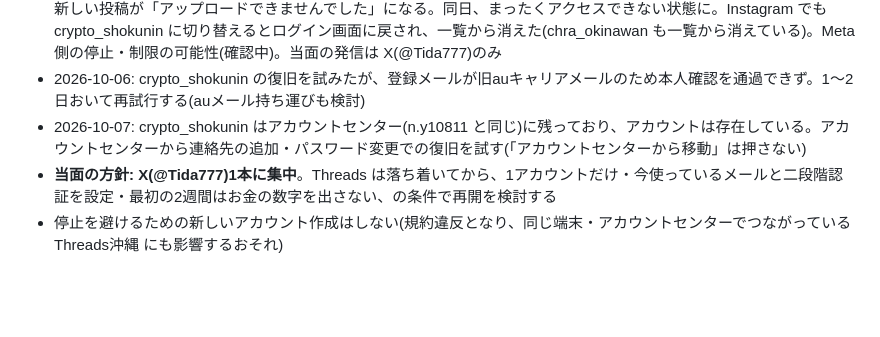
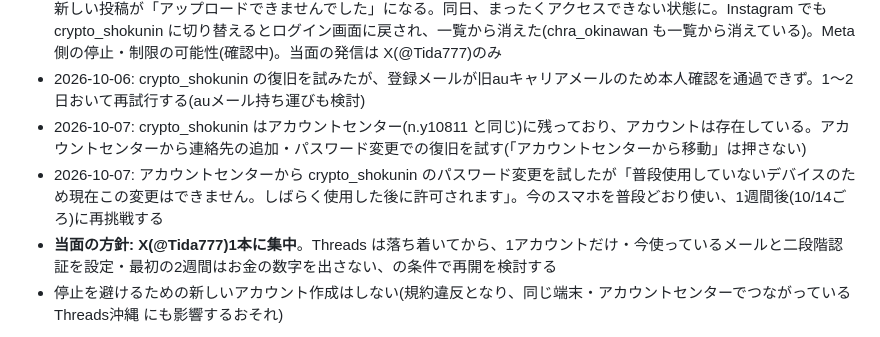
Before and after one commit to bluecrush0811-nakao/test-project, a Markdown page: sns-team/目標とKPI.md, the part around the change. Drawn GitHub-style; blank space fills up the shorter version.

Commit message:
crypto_shokuninのパスワード変更が保留になったことを記録
Co-Authored-By: Claude Opus 5.5 <noreply@anthropic.com>
Claude-Session: https://claude.ai/code/session_0129WqdkTLv5SsBz4KH7r671

```diff
--- a/sns-team/目標とKPI.md
+++ b/sns-team/目標とKPI.md
@@ -8,6 +8,7 @@
 - **2026-10-06: Threads沖縄(@crypto_shokunin)にも異常**。プロフィール文・フォロワー数・過去の投稿が表示されず、新しい投稿が「アップロードできませんでした」になる。同日、まったくアクセスできない状態に。Instagram でも crypto_shokunin に切り替えるとログイン画面に戻され、一覧から消えた(chra_okinawan も一覧から消えている)。Meta 側の停止・制限の可能性(確認中)。当面の発信は X(@Tida777)のみ
 - 2026-10-06: crypto_shokunin の復旧を試みたが、登録メールが旧auキャリアメールのため本人確認を通過できず。1〜2日おいて再試行する(auメール持ち運びも検討)
 - 2026-10-07: crypto_shokunin はアカウントセンター(n.y10811 と同じ)に残っており、アカウントは存在している。アカウントセンターから連絡先の追加・パスワード変更での復旧を試す(「アカウントセンターから移動」は押さない)
+- 2026-10-07: アカウントセンターから crypto_shokunin のパスワード変更を試したが「普段使用していないデバイスのため現在この変更はできません。しばらく使用した後に許可されます」。今のスマホを普段どおり使い、1週間後(10/14ごろ)に再挑戦する
 - **当面の方針: X(@Tida777)1本に集中**。Threads は落ち着いてから、1アカウントだけ・今使っているメールと二段階認証を設定・最初の2週間はお金の数字を出さない、の条件で再開を検討する
 - 停止を避けるための新しいアカウント作成はしない(規約違反となり、同じ端末・アカウントセンターでつながっている Threads沖縄 にも影響するおそれ)
 
```
